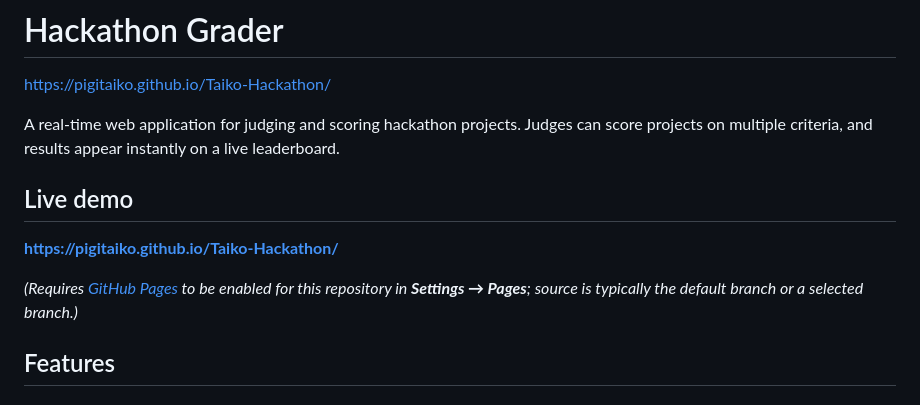
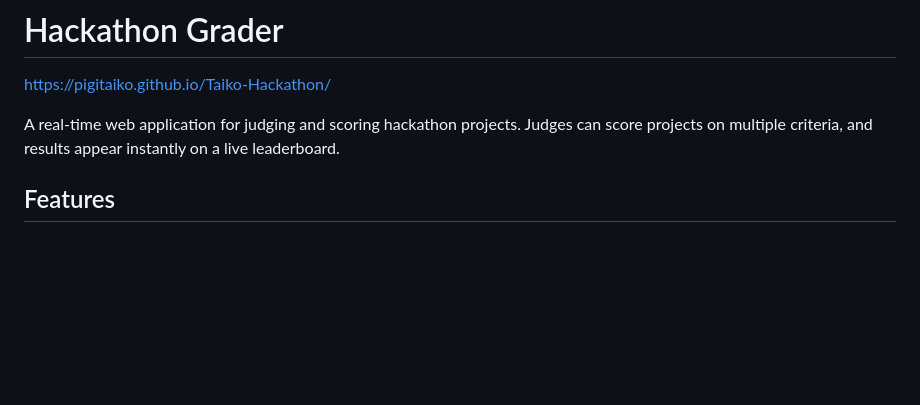
Before and after one commit to Pigitaiko/Taiko-Hackathon, a Markdown page: README.md, the part around the change. GitHub-like rendering; blank space fills up the shorter version.

Commit message:
Revert "docs: Add live demo link to README"

```diff
--- a/README.md
+++ b/README.md
@@ -3,12 +3,6 @@
 https://pigitaiko.github.io/Taiko-Hackathon/
 
 A real-time web application for judging and scoring hackathon projects. Judges can score projects on multiple criteria, and results appear instantly on a live leaderboard.
-
-## Live demo
-
-**https://pigitaiko.github.io/Taiko-Hackathon/**
-
-*(Requires [GitHub Pages](https://docs.github.com/en/pages) to be enabled for this repository in **Settings → Pages**; source is typically the default branch or a selected branch.)*
 
 ## Features
 
```
